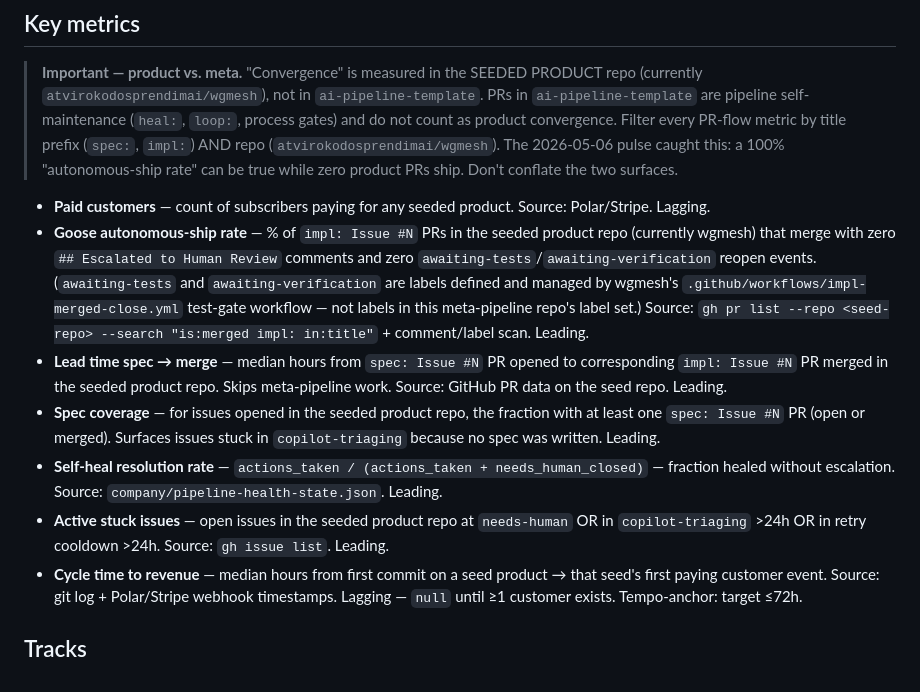
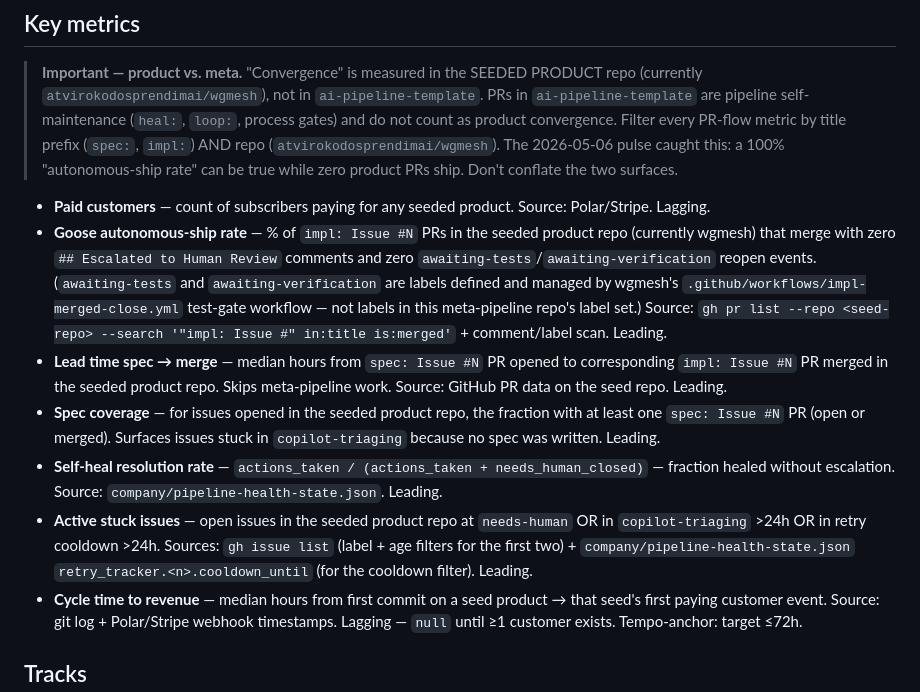
Before and after one commit to atvirokodosprendimai/ai-pipeline-template, a Markdown page: STRATEGY.md, the part around the change. Rendered like a GitHub page.

Commit message:
fix: PR #736 round-3 — tighten search query + correct stuck-issues source
A — Goose autonomous-ship rate's example gh search updated from 'impl: in:title'
to '"impl: Issue #" in:title is:merged'. Earlier query would match impl-prefixed
titles that don't follow the Issue #N pattern.

B — Active stuck issues source line now lists both gh issue list (for label +
age filters) AND company/pipeline-health-state.json retry_tracker.<n>.cooldown_until
(for the cooldown filter). Single 'gh issue list' source was incomplete.

C — Wrong-pulse's success/failure column table is acknowledged as incomplete
in the surrounding text (0 success... 'almost certainly all skipped'). Wrong
pulse is preserved for audit trail and explicitly marked superseded; not
updating its tables to preserve the as-shipped version.

```diff
--- a/STRATEGY.md
+++ b/STRATEGY.md
@@ -22,11 +22,11 @@ Bet on actually converging autonomously from seed to shipped product, where auto
 > **Important — product vs. meta.** "Convergence" is measured in the SEEDED PRODUCT repo (currently `atvirokodosprendimai/wgmesh`), not in `ai-pipeline-template`. PRs in `ai-pipeline-template` are pipeline self-maintenance (`heal:`, `loop:`, process gates) and do not count as product convergence. Filter every PR-flow metric by title prefix (`spec:`, `impl:`) AND repo (`atvirokodosprendimai/wgmesh`). The 2026-05-06 pulse caught this: a 100% "autonomous-ship rate" can be true while zero product PRs ship. Don't conflate the two surfaces.
 
 - **Paid customers** — count of subscribers paying for any seeded product. Source: Polar/Stripe. Lagging.
-- **Goose autonomous-ship rate** — % of `impl: Issue #N` PRs in the seeded product repo (currently wgmesh) that merge with zero `## Escalated to Human Review` comments and zero `awaiting-tests`/`awaiting-verification` reopen events. (`awaiting-tests` and `awaiting-verification` are labels defined and managed by wgmesh's `.github/workflows/impl-merged-close.yml` test-gate workflow — not labels in this meta-pipeline repo's label set.) Source: `gh pr list --repo <seed-repo> --search "is:merged impl: in:title"` + comment/label scan. Leading.
+- **Goose autonomous-ship rate** — % of `impl: Issue #N` PRs in the seeded product repo (currently wgmesh) that merge with zero `## Escalated to Human Review` comments and zero `awaiting-tests`/`awaiting-verification` reopen events. (`awaiting-tests` and `awaiting-verification` are labels defined and managed by wgmesh's `.github/workflows/impl-merged-close.yml` test-gate workflow — not labels in this meta-pipeline repo's label set.) Source: `gh pr list --repo <seed-repo> --search '"impl: Issue #" in:title is:merged'` + comment/label scan. Leading.
 - **Lead time spec → merge** — median hours from `spec: Issue #N` PR opened to corresponding `impl: Issue #N` PR merged in the seeded product repo. Skips meta-pipeline work. Source: GitHub PR data on the seed repo. Leading.
 - **Spec coverage** — for issues opened in the seeded product repo, the fraction with at least one `spec: Issue #N` PR (open or merged). Surfaces issues stuck in `copilot-triaging` because no spec was written. Leading.
 - **Self-heal resolution rate** — `actions_taken / (actions_taken + needs_human_closed)` — fraction healed without escalation. Source: `company/pipeline-health-state.json`. Leading.
-- **Active stuck issues** — open issues in the seeded product repo at `needs-human` OR in `copilot-triaging` >24h OR in retry cooldown >24h. Source: `gh issue list`. Leading.
+- **Active stuck issues** — open issues in the seeded product repo at `needs-human` OR in `copilot-triaging` >24h OR in retry cooldown >24h. Sources: `gh issue list` (label + age filters for the first two) + `company/pipeline-health-state.json` `retry_tracker.<n>.cooldown_until` (for the cooldown filter). Leading.
 - **Cycle time to revenue** — median hours from first commit on a seed product → that seed's first paying customer event. Source: git log + Polar/Stripe webhook timestamps. Lagging — `null` until ≥1 customer exists. Tempo-anchor: target ≤72h.
 
 ## Tracks
```
